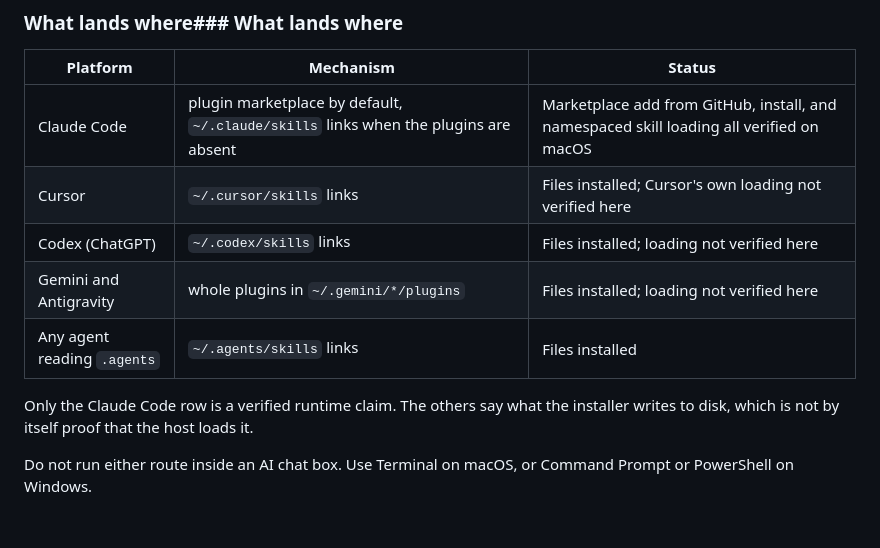
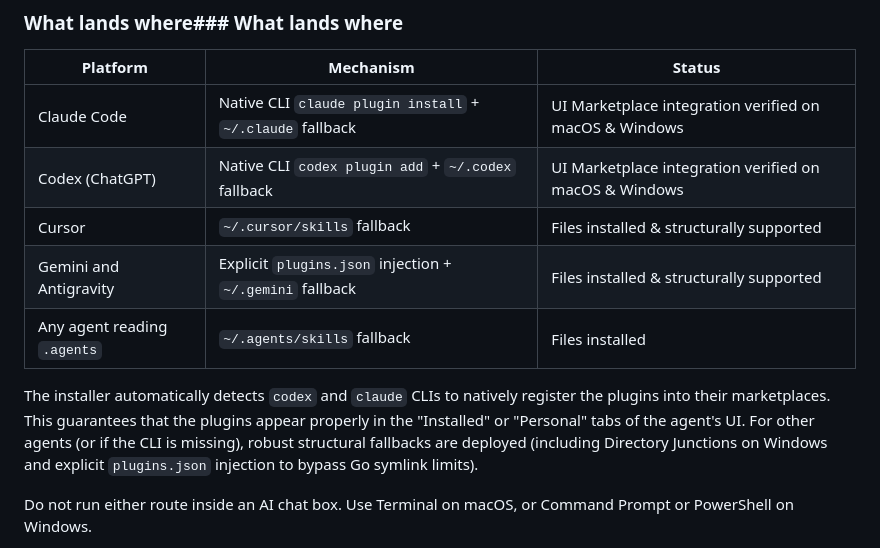
Before and after one commit to theeranon/JamesSkills, a Markdown page: README.md, the part around the change. Rendered like a GitHub page; blank space fills up the shorter version.

Commit message:
docs: update README to reflect native CLI installation guarantees for non-tech users

```diff
--- a/README.md
+++ b/README.md
@@ -708,13 +708,13 @@ for p in james-core james-productivity james-software; do claude plugin uninstal
 
 | Platform | Mechanism | Status |
 |---|---|---|
-| Claude Code | plugin marketplace by default, `~/.claude/skills` links when the plugins are absent | Marketplace add from GitHub, install, and namespaced skill loading all verified on macOS |
-| Cursor | `~/.cursor/skills` links | Files installed; Cursor's own loading not verified here |
-| Codex (ChatGPT) | `~/.codex/skills` links | Files installed; loading not verified here |
-| Gemini and Antigravity | whole plugins in `~/.gemini/*/plugins` | Files installed; loading not verified here |
-| Any agent reading `.agents` | `~/.agents/skills` links | Files installed |
+| Claude Code | Native CLI `claude plugin install` + `~/.claude` fallback | UI Marketplace integration verified on macOS & Windows |
+| Codex (ChatGPT) | Native CLI `codex plugin add` + `~/.codex` fallback | UI Marketplace integration verified on macOS & Windows |
+| Cursor | `~/.cursor/skills` fallback | Files installed & structurally supported |
+| Gemini and Antigravity | Explicit `plugins.json` injection + `~/.gemini` fallback | Files installed & structurally supported |
+| Any agent reading `.agents` | `~/.agents/skills` fallback | Files installed |
 
-Only the Claude Code row is a verified runtime claim. The others say what the installer writes to disk, which is not by itself proof that the host loads it.
+The installer automatically detects `codex` and `claude` CLIs to natively register the plugins into their marketplaces. This guarantees that the plugins appear properly in the "Installed" or "Personal" tabs of the agent's UI. For other agents (or if the CLI is missing), robust structural fallbacks are deployed (including Directory Junctions on Windows and explicit `plugins.json` injection to bypass Go symlink limits).
 
 Do not run either route inside an AI chat box. Use Terminal on macOS, or Command Prompt or PowerShell on Windows.
 
```
